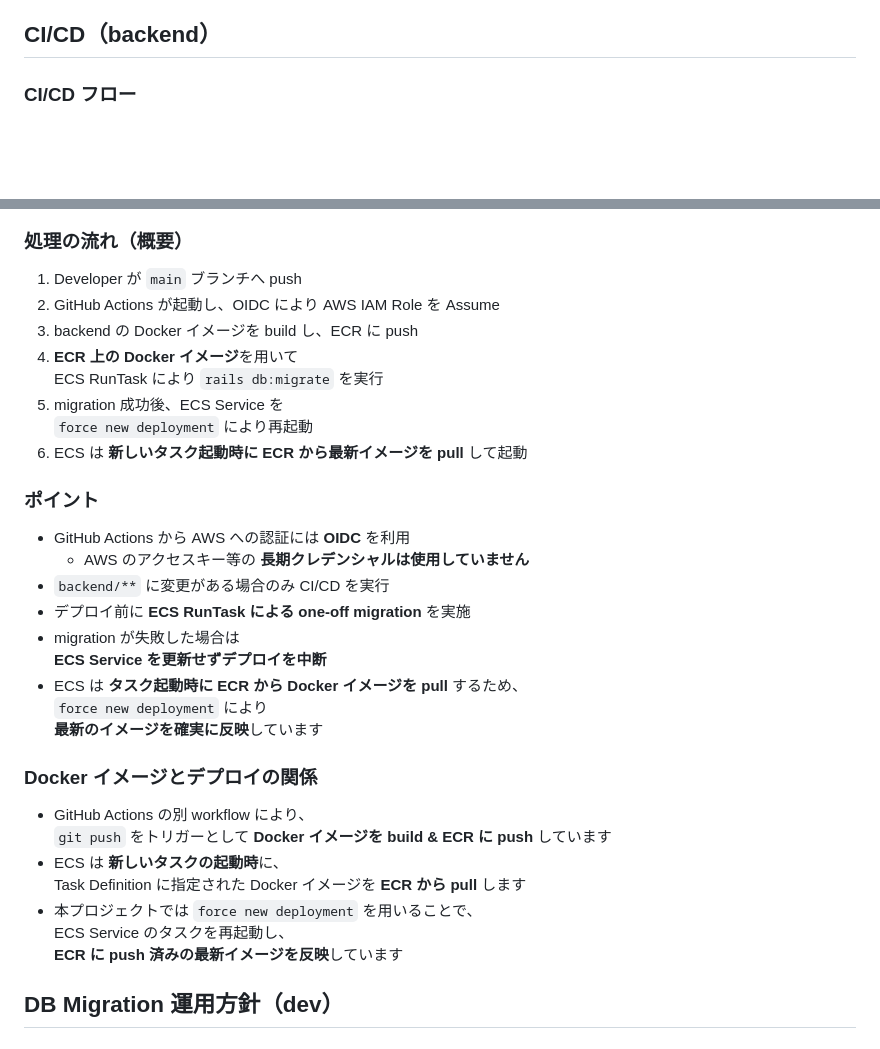
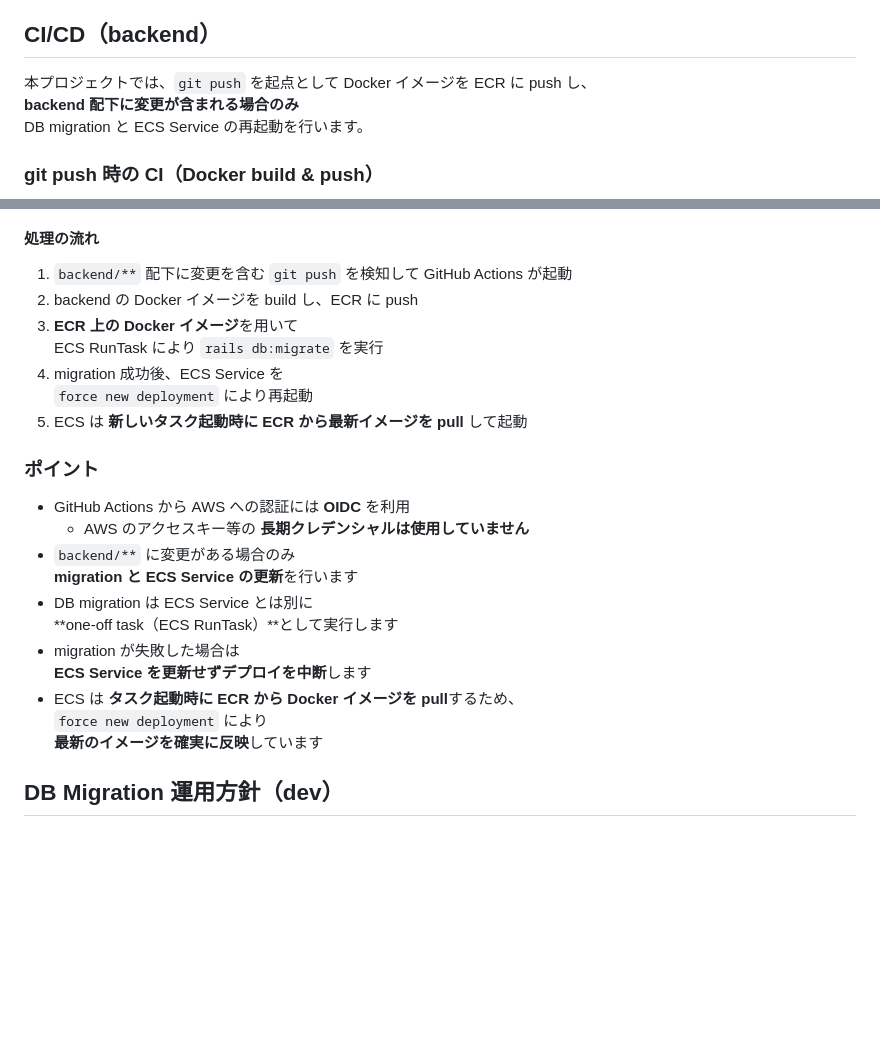
Before and after one commit to junjun491/otayori_app, a Markdown page: README.md, 2 parts joined by grey strips. GitHub-like rendering; blank space fills up the shorter version.

````diff
--- a/README.md
+++ b/README.md
@@ -151,7 +151,11 @@ ALB のルーティング設定は Terraform で管理しており、
 
 ## CI/CD（backend）
 
-### CI/CD フロー
+本プロジェクトでは、`git push` を起点として Docker イメージを ECR に push し、
+**backend 配下に変更が含まれる場合のみ**
+DB migration と ECS Service の再起動を行います。
+
+### git push 時の CI（Docker build & push）
 
 ```mermaid
 flowchart LR
@@ -169,38 +182,29 @@ flowchart LR
   ECR -->|pull on task start| ECS
 ```
 
-### 処理の流れ（概要）
+#### 処理の流れ
 
-1. Developer が `main` ブランチへ push
-2. GitHub Actions が起動し、OIDC により AWS IAM Role を Assume
-3. backend の Docker イメージを build し、ECR に push
-4. **ECR 上の Docker イメージ**を用いて
+1. `backend/**` 配下に変更を含む `git push` を検知して GitHub Actions が起動
+2. backend の Docker イメージを build し、ECR に push
+3. **ECR 上の Docker イメージ**を用いて
    ECS RunTask により `rails db:migrate` を実行
-5. migration 成功後、ECS Service を
+4. migration 成功後、ECS Service を
    `force new deployment` により再起動
-6. ECS は **新しいタスク起動時に ECR から最新イメージを pull** して起動
+5. ECS は **新しいタスク起動時に ECR から最新イメージを pull** して起動
 
 ### ポイント
 
 - GitHub Actions から AWS への認証には **OIDC** を利用
   - AWS のアクセスキー等の **長期クレデンシャルは使用していません**
-- `backend/**` に変更がある場合のみ CI/CD を実行
-- デプロイ前に **ECS RunTask による one-off migration** を実施
+- `backend/**` に変更がある場合のみ
+  **migration と ECS Service の更新**を行います
+- DB migration は ECS Service とは別に
+  **one-off task（ECS RunTask）**として実行します
 - migration が失敗した場合は
-  **ECS Service を更新せずデプロイを中断**
-- ECS は **タスク起動時に ECR から Docker イメージを pull** するため、
+  **ECS Service を更新せずデプロイを中断**します
+- ECS は **タスク起動時に ECR から Docker イメージを pull**するため、
   `force new deployment` により
   **最新のイメージを確実に反映**しています
-
-### Docker イメージとデプロイの関係
-
-- GitHub Actions の別 workflow により、
-  `git push` をトリガーとして **Docker イメージを build & ECR に push** しています
-- ECS は **新しいタスクの起動時**に、
-  Task Definition に指定された Docker イメージを **ECR から pull** します
-- 本プロジェクトでは `force new deployment` を用いることで、
-  ECS Service のタスクを再起動し、
-  **ECR に push 済みの最新イメージを反映**しています
 
 ## DB Migration 運用方針（dev）
 
````
Also changed, not shown: other parts of README.md (+15 -6 lines).
